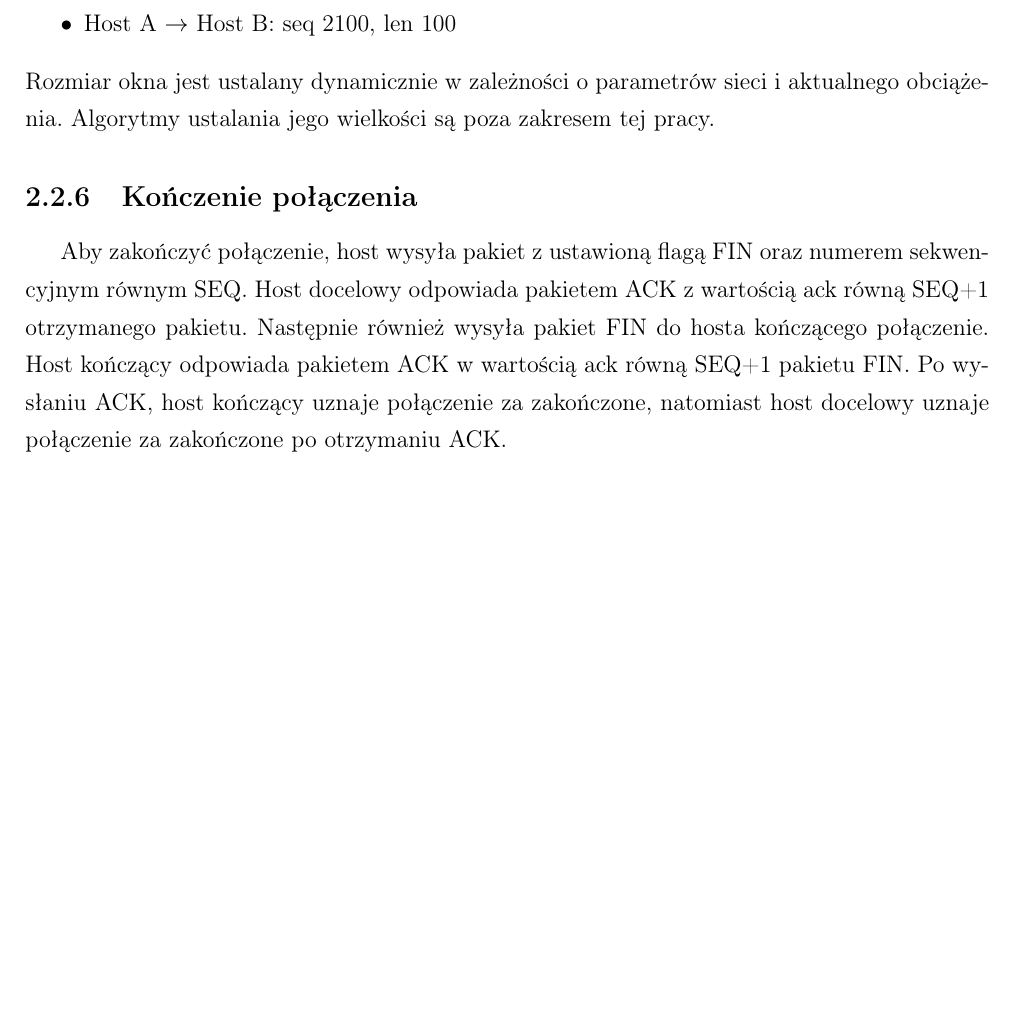
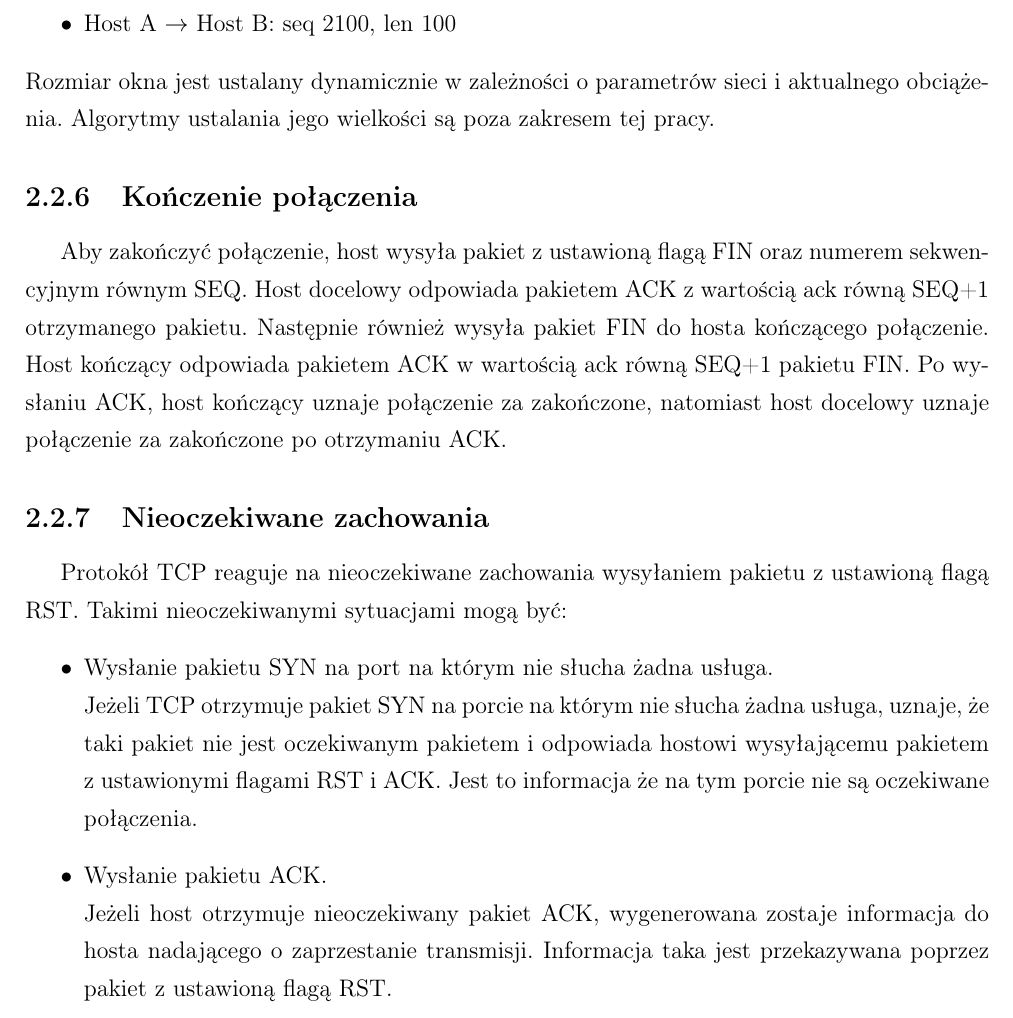
Before and after one commit to torgiren/IPS, a LaTeX thesis (praca/IPS.tex): part of page 17 of 34, cut so that both start at the same text, the shorter picture padded with empty space. Compiled offline with pdfLaTeX.

Commit message:
Niespodziewane zachowania

```diff
--- a/praca/IPS.tex
+++ b/praca/IPS.tex
@@ -301,6 +301,17 @@ Na kolejnych dwóch stronach proszę dołączyć kolejno recenzje pracy popełni
 			Następnie również wysyła pakiet FIN do hosta kończącego połączenie.
 			Host kończący odpowiada pakietem ACK w wartością ack równą SEQ+1 pakietu FIN.
 			Po wysłaniu ACK, host kończący uznaje połączenie za zakończone, natomiast host docelowy uznaje połączenie za zakończone po otrzymaniu ACK.
+		\subsection{Nieoczekiwane zachowania}
+			Protokół TCP reaguje na nieoczekiwane zachowania wysyłaniem pakietu z ustawioną flagą RST.
+			Takimi nieoczekiwanymi sytuacjami mogą być:
+			\begin{itemize}
+			\item Wysłanie pakietu SYN na port na którym nie słucha żadna usługa.\\
+				Jeżeli TCP otrzymuje pakiet SYN na porcie na którym nie słucha żadna usługa, uznaje, że taki pakiet nie jest oczekiwanym pakietem i odpowiada hostowi wysyłającemu pakietem z ustawionymi flagami RST i ACK.
+				Jest to informacja że na tym porcie nie są oczekiwane połączenia.
+			\item Wysłanie pakietu ACK.\\
+				Jeżeli host otrzymuje nieoczekiwany pakiet ACK, wygenerowana zostaje informacja do hosta nadającego o zaprzestanie transmisji.
+				Informacja taka jest przekazywana poprzez pakiet z ustawioną flagą RST.
+			\end{itemize}
 \chapter{Analiza ruchu sieciowego}
 	\section{Używane narzędzie}
 		Jako systemu analizującego ruch sieciowy wykorzystam pakiet Netfilter konfigurowany za pomocą iptables.
```
